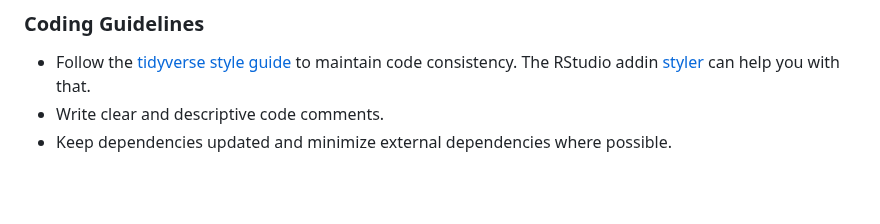
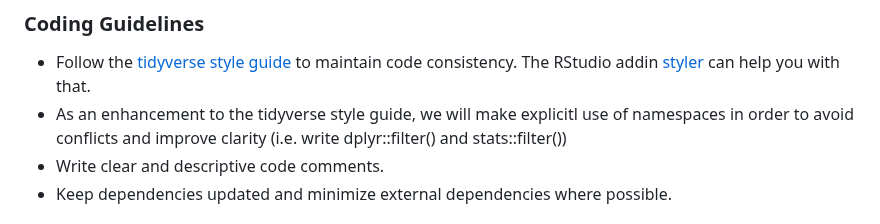
Before and after one commit to United4Surveillance/signal-detection-tool, a Markdown page: CONTRIBUTING.md, the part around the change. Drawn GitHub-style; blank space fills up the shorter version.

Commit message:
Update CONTRIBUTING.md
Add information regarding use of namespaces to coding guidelines

```diff
--- a/CONTRIBUTING.md
+++ b/CONTRIBUTING.md
@@ -43,6 +43,7 @@ We welcome contributions from the community! Whether you're reporting a bug, sug
 ### Coding Guidelines
 
 - Follow the [tidyverse style guide](https://style.tidyverse.org/) to maintain code consistency. The RStudio addin [styler](https://styler.r-lib.org/) can help you with that.
+- As an enhancement to the tidyverse style guide, we will make explicitl use of namespaces in order to avoid conflicts and improve clarity (i.e. write dplyr::filter() and stats::filter())
 - Write clear and descriptive code comments.
 - Keep dependencies updated and minimize external dependencies where possible.
 
```
